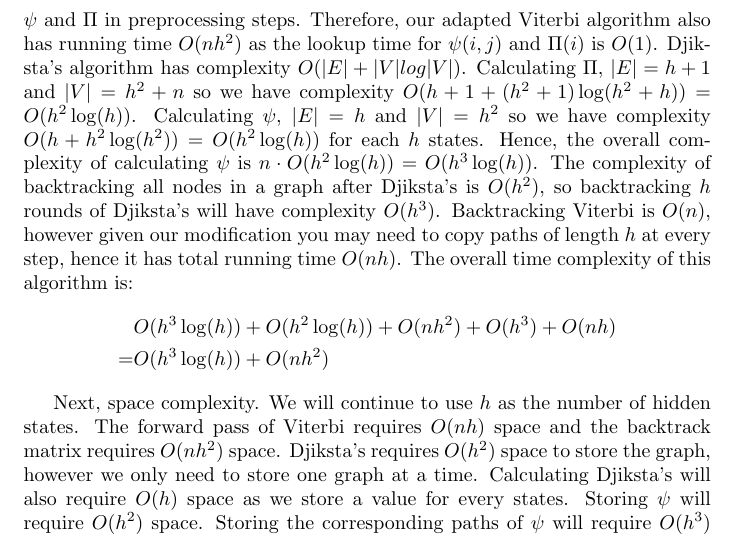
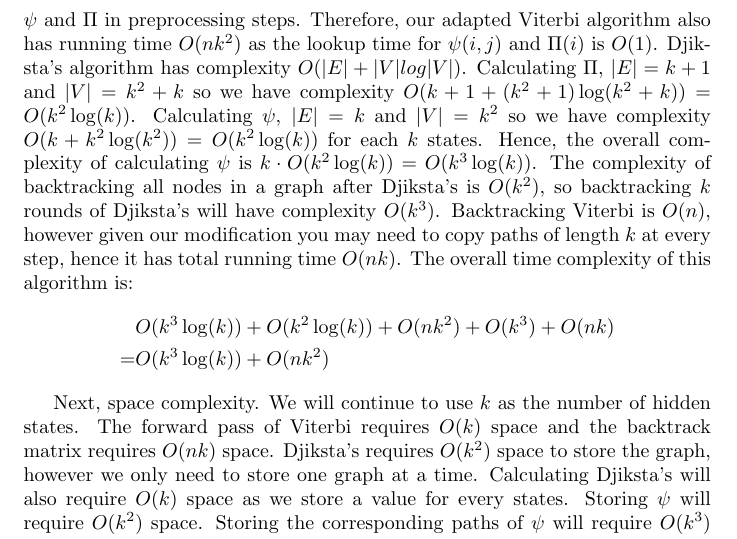
Before and after one commit to kittytastic/Y3-CW-Bioinformatics, a LaTeX document (Report/report.tex, which reads Report/Q1.tex): part of page 4 of 13, cut so that both start at the same text. Compiled offline with pdfLaTeX.

Commit message:
Fix Q.1.1 h instead of k issue. And fixed some incorrect complexity bits.

```diff
--- a/Report/Q1.tex
+++ b/Report/Q1.tex
@@ -35,11 +35,11 @@ Backtracking this new algorithm only requires minor modifications. We need to ke
 
 
 \subsubsection*{Complexity}
-Firstly, time complexity. Let $h$ be the number of hidden states. The time complexity of the original Viterbi algorithm is $O(nh^2)$ as for every time step we consider the path from each hidden state to every other hidden state. We calculate $\psi$ and $\Pi$ in preprocessing steps. Therefore, our adapted Viterbi algorithm also has running time $O(nh^2)$ as the lookup time for $\psi(i,j)$ and $\Pi(i)$ is $O(1)$. Djiksta's algorithm has complexity $O(|E|+|V|log|V|)$. Calculating $\Pi$, $|E| = h+1$ and $|V| = h^2 + n$ so we have complexity $O(h+1 + (h^2+1) \log(h^2+h)) = O(h^2 \log(h))$. Calculating $\psi$, $|E| = h$ and $|V| = h^2$ so we have complexity $O(h + h^2 \log(h^2)) = O(h^2 \log(h))$ for each $h$ states. Hence, the overall complexity of calculating $\psi$ is $n\cdot O(h^2 \log(h)) = O(h^3 \log(h))$. The complexity of backtracking all nodes in a graph after Djiksta's is $O(h^2)$, so backtracking $h$ rounds of Djiksta's will have complexity $O(h^3)$. Backtracking Viterbi is $O(n)$, however given our modification you may need to copy paths of length $h$ at every step, hence it has total running time $O(nh)$. The overall time complexity of this algorithm is:
+Firstly, time complexity. Let $k$ be the number of hidden states. The time complexity of the original Viterbi algorithm is $O(nk^2)$ as for every time step we consider the path from each hidden state to every other hidden state. We calculate $\psi$ and $\Pi$ in preprocessing steps. Therefore, our adapted Viterbi algorithm also has running time $O(nk^2)$ as the lookup time for $\psi(i,j)$ and $\Pi(i)$ is $O(1)$. Djiksta's algorithm has complexity $O(|E|+|V|log|V|)$. Calculating $\Pi$, $|E| = k+1$ and $|V| = k^2 + k$ so we have complexity $O(k+1 + (k^2+1) \log(k^2+k)) = O(k^2 \log(k))$. Calculating $\psi$, $|E| = k$ and $|V| = k^2$ so we have complexity $O(k + k^2 \log(k^2)) = O(k^2 \log(k))$ for each $k$ states. Hence, the overall complexity of calculating $\psi$ is $k\cdot O(k^2 \log(k)) = O(k^3 \log(k))$. The complexity of backtracking all nodes in a graph after Djiksta's is $O(k^2)$, so backtracking $k$ rounds of Djiksta's will have complexity $O(k^3)$. Backtracking Viterbi is $O(n)$, however given our modification you may need to copy paths of length $k$ at every step, hence it has total running time $O(nk)$. The overall time complexity of this algorithm is:
 \begin{align*}
-&O(h^3 \log(h)) + O(h^2 \log(h)) + O(nh^2) + O(h^3) + O(nh)\\
-=& O(h^3 \log(h)) + O(nh^2)
+&O(k^3 \log(k)) + O(k^2 \log(k)) + O(nk^2) + O(k^3) + O(nk)\\
+=& O(k^3 \log(k)) + O(nk^2)
 \end{align*}
 
-Next, space complexity. We will continue to use $h$ as the number of hidden states. The forward pass of Viterbi requires $O(nh)$ space and the backtrack matrix requires $O(nh^2)$ space. Djiksta's requires $O(h^2)$ space to store the graph, however we only need to store one graph at a time. Calculating Djiksta's will also require $O(h)$ space as we store a value for every states. Storing $\psi$ will require $O(h^2)$ space. Storing the corresponding paths of $\psi$ will require $O(h^3)$ space as for every value of $\psi$ the maximum length of path is $h$. Therefore the total space complexity is:
+Next, space complexity. We will continue to use $k$ as the number of hidden states. The forward pass of Viterbi requires $O(k)$ space and the backtrack matrix requires $O(nk)$ space. Djiksta's requires $O(k^2)$ space to store the graph, however we only need to store one graph at a time. Calculating Djiksta's will also require $O(k)$ space as we store a value for every states. Storing $\psi$ will require $O(k^2)$ space. Storing the corresponding paths of $\psi$ will require $O(k^3)$ space as for every value of $\psi$ the maximum length of path is $k$. Therefore the total space complexity is:
 \begin{align*}
```
Also changed, not shown: Report/Q1.tex (2 more changed lines).
